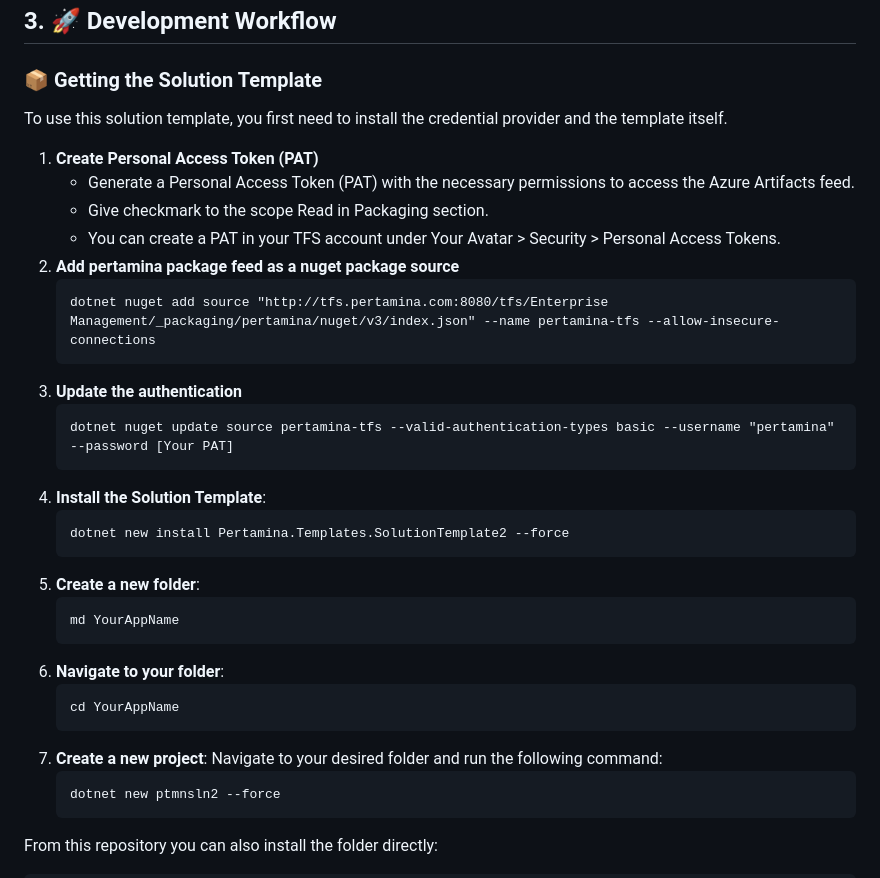
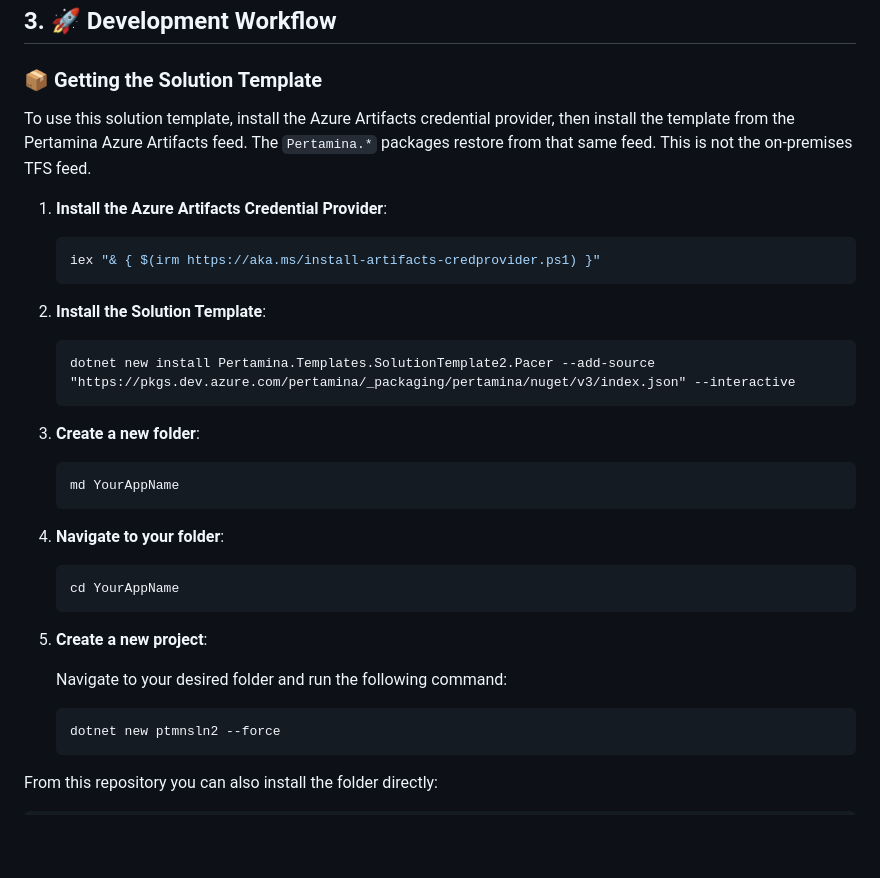
Before and after one commit to Hiyura3/pertamina-soltemp, a Markdown page: README.md, the part around the change. GitHub-like rendering; blank space fills up the shorter version.

Commit message:
Ganti petunjuk NuGet soltemp dari TFS ke Azure Artifacts.
Feed paket Pertamina.* dan instal template memakai https://pkgs.dev.azure.com/pertamina/_packaging/pertamina/nuget/v3/index.json, sama seperti NovaTemplate.

````diff
--- a/README.md
+++ b/README.md
@@ -105,34 +105,34 @@ The solution is organized into three main parts: `Shared`, `BackEnd`, and `Front
 
 ### 📦 Getting the Solution Template
 
-To use this solution template, you first need to install the credential provider and the template itself.
+To use this solution template, install the Azure Artifacts credential provider, then install the template from the Pertamina Azure Artifacts feed. The `Pertamina.*` packages restore from that same feed. This is not the on-premises TFS feed.
 
-1. **Create Personal Access Token (PAT)**
-   - Generate a Personal Access Token (PAT) with the necessary permissions to access the Azure Artifacts feed.
-   - Give checkmark to the scope Read in Packaging section.
-   - You can create a PAT in your TFS account under Your Avatar > Security > Personal Access Tokens.
-2. **Add pertamina package feed as a nuget package source**
-   ```cmd
-   dotnet nuget add source "http://tfs.pertamina.com:8080/tfs/Enterprise Management/_packaging/pertamina/nuget/v3/index.json" --name pertamina-tfs --allow-insecure-connections
-   ```
-3. **Update the authentication**
-   ```cmd
-   dotnet nuget update source pertamina-tfs --valid-authentication-types basic --username "pertamina" --password [Your PAT]
-   ```
-4. **Install the Solution Template**:
+1.  **Install the Azure Artifacts Credential Provider**:
+
+    ```powershell
+    iex "& { $(irm https://aka.ms/install-artifacts-credprovider.ps1) }"
+    ```
+
+2.  **Install the Solution Template**:
+
     ```cmd
-    dotnet new install Pertamina.Templates.SolutionTemplate2 --force
+    dotnet new install Pertamina.Templates.SolutionTemplate2.Pacer --add-source "https://pkgs.dev.azure.com/pertamina/_packaging/pertamina/nuget/v3/index.json" --interactive
     ```
-5. **Create a new folder**:
+
+3.  **Create a new folder**:
+
     ```cmd
     md YourAppName
     ```
-6.  **Navigate to your folder**:
+4.  **Navigate to your folder**:
+
     ```cmd
     cd YourAppName
     ```
-7.  **Create a new project**:
+5.  **Create a new project**:
+
     Navigate to your desired folder and run the following command:
+
     ```cmd
     dotnet new ptmnsln2 --force
     ```
````
